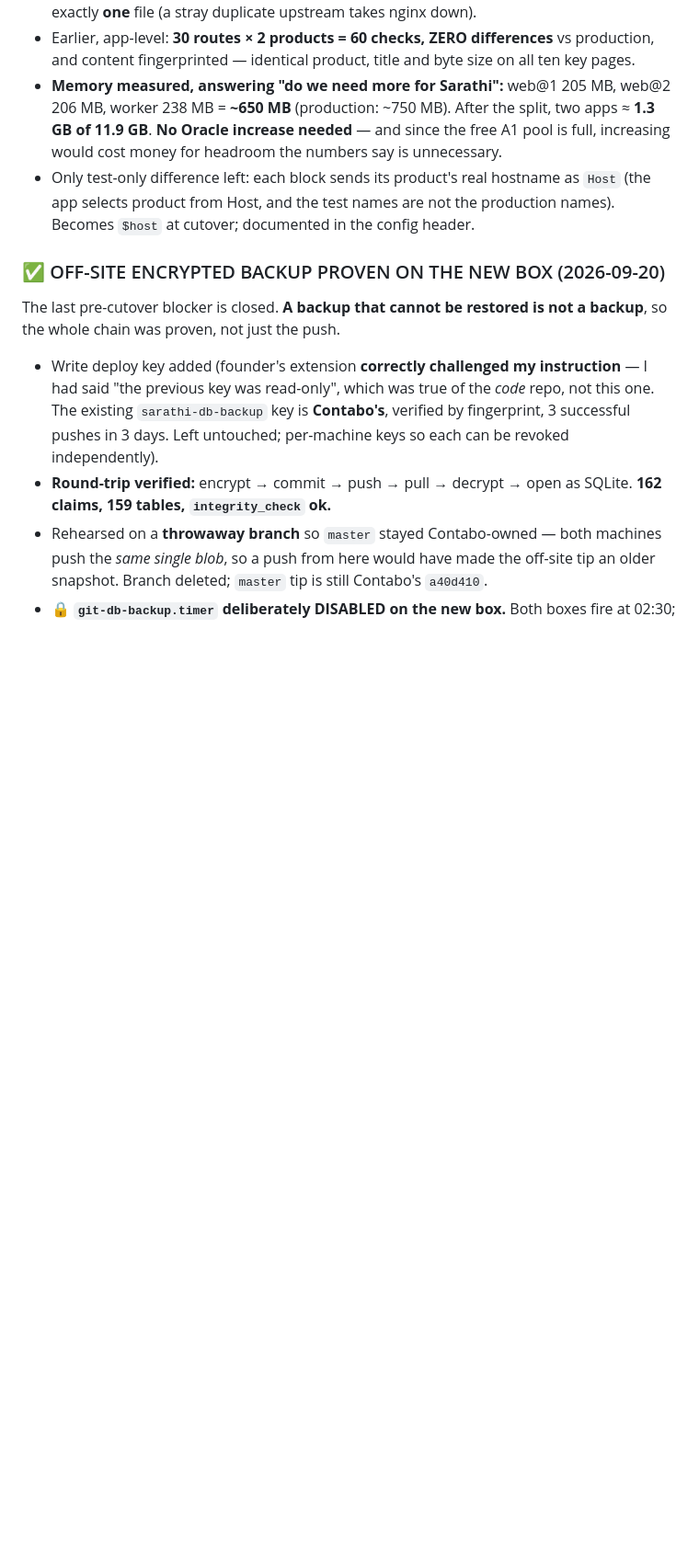
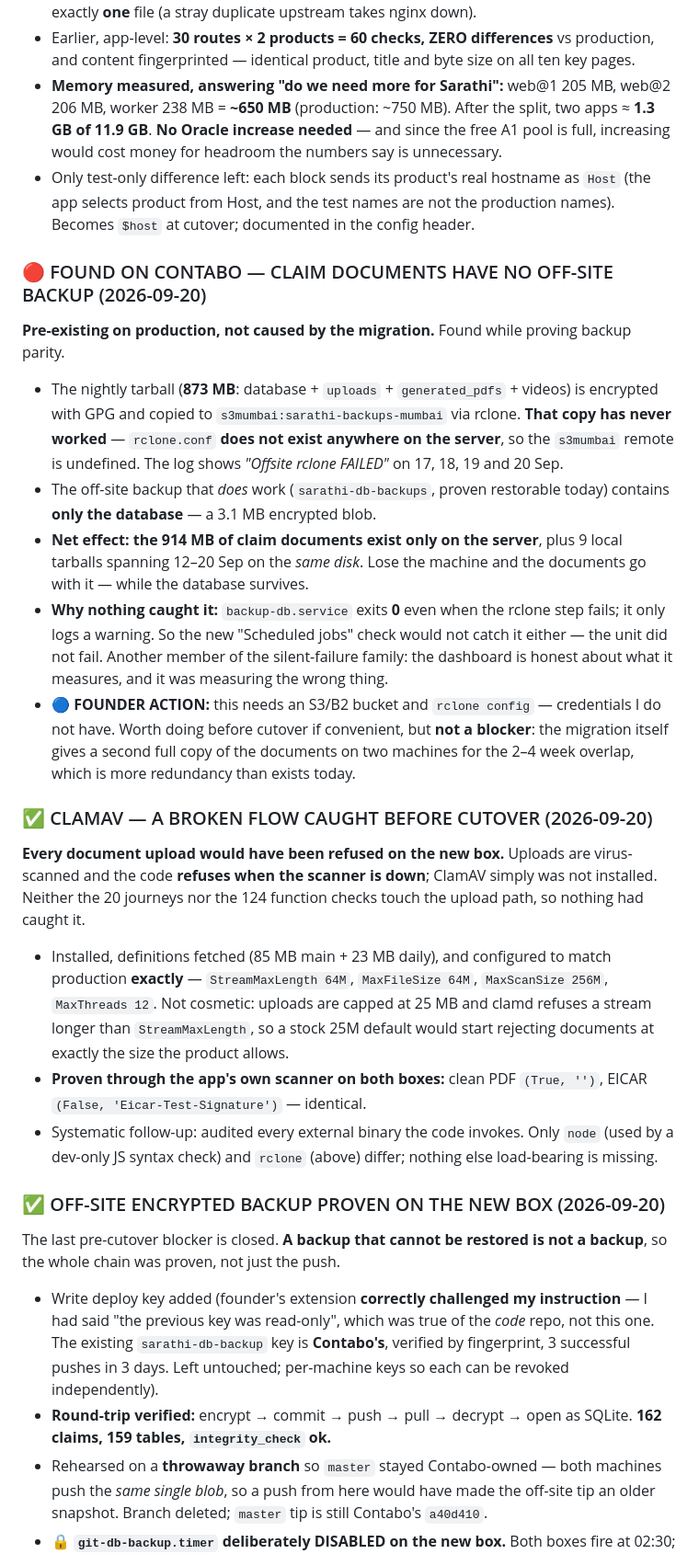
Before and after one commit to kumar26dushyant-lab/sarathi-ai.com, a Markdown page: TODO.md, the part around the change. Shown at 92% size. Drawn GitHub-style; blank space fills up the shorter version.

Commit message:
docs: ClamAV was missing (uploads would all fail) and claim documents have no working off-site backup
Co-Authored-By: Claude Opus 5 <noreply@anthropic.com>

```diff
--- a/TODO.md
+++ b/TODO.md
@@ -77,6 +77,20 @@ The pinned-Host landmine is **structurally gone** — replaced by the real cutov
 - Earlier, app-level: **30 routes × 2 products = 60 checks, ZERO differences** vs production, and content fingerprinted — identical product, title and byte size on all ten key pages.
 - **Memory measured, answering "do we need more for Sarathi":** web@1 205 MB, web@2 206 MB, worker 238 MB = **~650 MB** (production: ~750 MB). After the split, two apps ≈ **1.3 GB of 11.9 GB**. **No Oracle increase needed** — and since the free A1 pool is full, increasing would cost money for headroom the numbers say is unnecessary.
 - Only test-only difference left: each block sends its product's real hostname as `Host` (the app selects product from Host, and the test names are not the production names). Becomes `$host` at cutover; documented in the config header.
+
+### 🔴 FOUND ON CONTABO — CLAIM DOCUMENTS HAVE NO OFF-SITE BACKUP (2026-09-20)
+**Pre-existing on production, not caused by the migration.** Found while proving backup parity.
+- The nightly tarball (**873 MB**: database + `uploads` + `generated_pdfs` + videos) is encrypted with GPG and copied to `s3mumbai:sarathi-backups-mumbai` via rclone. **That copy has never worked** — `rclone.conf` **does not exist anywhere on the server**, so the `s3mumbai` remote is undefined. The log shows *"Offsite rclone FAILED"* on 17, 18, 19 and 20 Sep.
+- The off-site backup that *does* work (`sarathi-db-backups`, proven restorable today) contains **only the database** — a 3.1 MB encrypted blob.
+- **Net effect: the 914 MB of claim documents exist only on the server**, plus 9 local tarballs spanning 12–20 Sep on the *same disk*. Lose the machine and the documents go with it — while the database survives.
+- **Why nothing caught it:** `backup-db.service` exits **0** even when the rclone step fails; it only logs a warning. So the new "Scheduled jobs" check would not catch it either — the unit did not fail. Another member of the silent-failure family: the dashboard is honest about what it measures, and it was measuring the wrong thing.
+- 🔵 **FOUNDER ACTION:** this needs an S3/B2 bucket and `rclone config` — credentials I do not have. Worth doing before cutover if convenient, but **not a blocker**: the migration itself gives a second full copy of the documents on two machines for the 2–4 week overlap, which is more redundancy than exists today.
+
+### ✅ CLAMAV — A BROKEN FLOW CAUGHT BEFORE CUTOVER (2026-09-20)
+**Every document upload would have been refused on the new box.** Uploads are virus-scanned and the code **refuses when the scanner is down**; ClamAV simply was not installed. Neither the 20 journeys nor the 124 function checks touch the upload path, so nothing had caught it.
+- Installed, definitions fetched (85 MB main + 23 MB daily), and configured to match production **exactly** — `StreamMaxLength 64M`, `MaxFileSize 64M`, `MaxScanSize 256M`, `MaxThreads 12`. Not cosmetic: uploads are capped at 25 MB and clamd refuses a stream longer than `StreamMaxLength`, so a stock 25M default would start rejecting documents at exactly the size the product allows.
+- **Proven through the app's own scanner on both boxes:** clean PDF `(True, '')`, EICAR `(False, 'Eicar-Test-Signature')` — identical.
+- Systematic follow-up: audited every external binary the code invokes. Only `node` (used by a dev-only JS syntax check) and `rclone` (above) differ; nothing else load-bearing is missing.
 
 ### ✅ OFF-SITE ENCRYPTED BACKUP PROVEN ON THE NEW BOX (2026-09-20)
 The last pre-cutover blocker is closed. **A backup that cannot be restored is not a backup**, so the whole chain was proven, not just the push.
```
